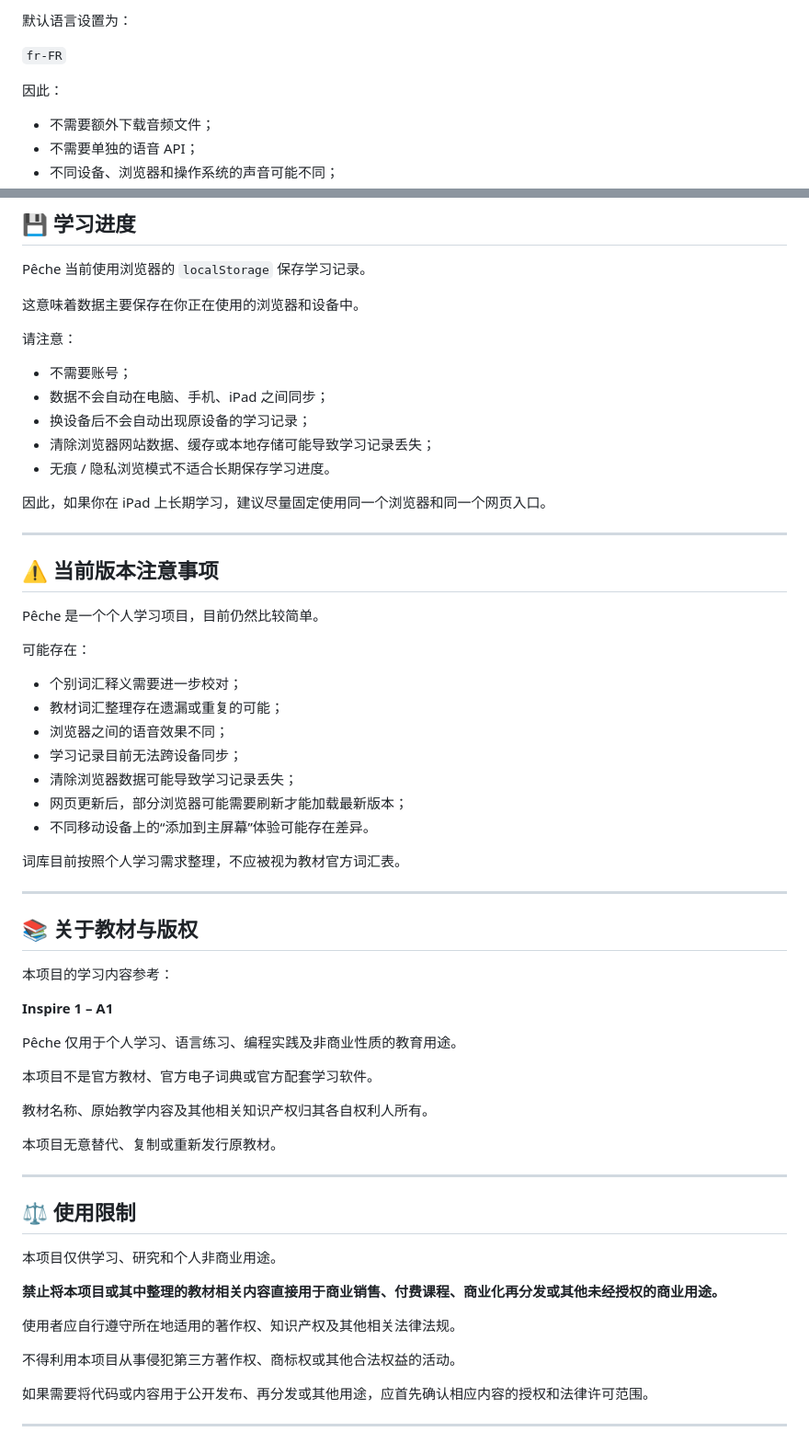
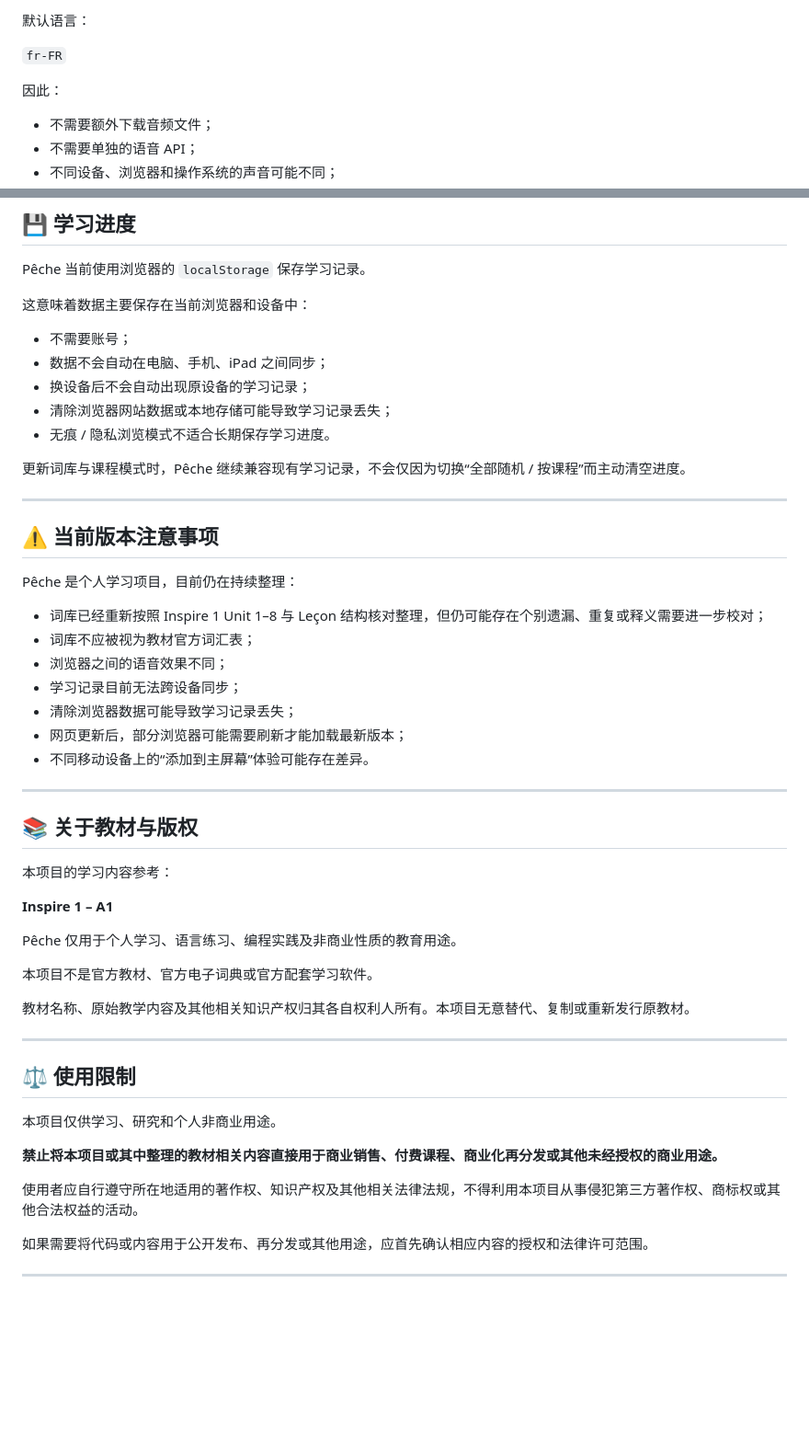
Before and after one commit to SamuelVampire/SV.peche, a Markdown page: README.md, 2 parts joined by grey strips. Shown at 92% size. Rendered like a GitHub page; blank space fills up the shorter version.

```diff
--- a/README.md
+++ b/README.md
@@ -116,5 +136,5 @@ Pêche 会调用浏览器 / 操作系统提供的语音合成功能（Speech Syn
 
-默认语言设置为：
+默认语言：
 
 `fr-FR`
 
@@ -134,35 +154,29 @@ Pêche 会调用浏览器 / 操作系统提供的语音合成功能（Speech Syn
 
 Pêche 当前使用浏览器的 `localStorage` 保存学习记录。
 
-这意味着数据主要保存在你正在使用的浏览器和设备中。
-
-请注意：
+这意味着数据主要保存在当前浏览器和设备中：
 
 - 不需要账号；
 - 数据不会自动在电脑、手机、iPad 之间同步；
 - 换设备后不会自动出现原设备的学习记录；
-- 清除浏览器网站数据、缓存或本地存储可能导致学习记录丢失；
+- 清除浏览器网站数据或本地存储可能导致学习记录丢失；
 - 无痕 / 隐私浏览模式不适合长期保存学习进度。
 
-因此，如果你在 iPad 上长期学习，建议尽量固定使用同一个浏览器和同一个网页入口。
+更新词库与课程模式时，Pêche 继续兼容现有学习记录，不会仅因为切换“全部随机 / 按课程”而主动清空进度。
 
 ---
 
 ## ⚠️ 当前版本注意事项
 
-Pêche 是一个个人学习项目，目前仍然比较简单。
+Pêche 是个人学习项目，目前仍在持续整理：
 
-可能存在：
-
-- 个别词汇释义需要进一步校对；
-- 教材词汇整理存在遗漏或重复的可能；
+- 词库已经重新按照 Inspire 1 Unit 1–8 与 Leçon 结构核对整理，但仍可能存在个别遗漏、重复或释义需要进一步校对；
+- 词库不应被视为教材官方词汇表；
 - 浏览器之间的语音效果不同；
 - 学习记录目前无法跨设备同步；
 - 清除浏览器数据可能导致学习记录丢失；
 - 网页更新后，部分浏览器可能需要刷新才能加载最新版本；
 - 不同移动设备上的“添加到主屏幕”体验可能存在差异。
-
-词库目前按照个人学习需求整理，不应被视为教材官方词汇表。
 
 ---
 
@@ -176,9 +190,7 @@ Pêche 仅用于个人学习、语言练习、编程实践及非商业性质的
 
 本项目不是官方教材、官方电子词典或官方配套学习软件。
 
-教材名称、原始教学内容及其他相关知识产权归其各自权利人所有。
-
-本项目无意替代、复制或重新发行原教材。
+教材名称、原始教学内容及其他相关知识产权归其各自权利人所有。本项目无意替代、复制或重新发行原教材。
 
 ---
 
@@ -188,9 +200,7 @@ Pêche 仅用于个人学习、语言练习、编程实践及非商业性质的
 
 **禁止将本项目或其中整理的教材相关内容直接用于商业销售、付费课程、商业化再分发或其他未经授权的商业用途。**
 
-使用者应自行遵守所在地适用的著作权、知识产权及其他相关法律法规。
-
-不得利用本项目从事侵犯第三方著作权、商标权或其他合法权益的活动。
+使用者应自行遵守所在地适用的著作权、知识产权及其他相关法律法规，不得利用本项目从事侵犯第三方著作权、商标权或其他合法权益的活动。
 
 如果需要将代码或内容用于公开发布、再分发或其他用途，应首先确认相应内容的授权和法律许可范围。
 
```
Also changed, not shown: other parts of README.md (+42 -22 lines).
